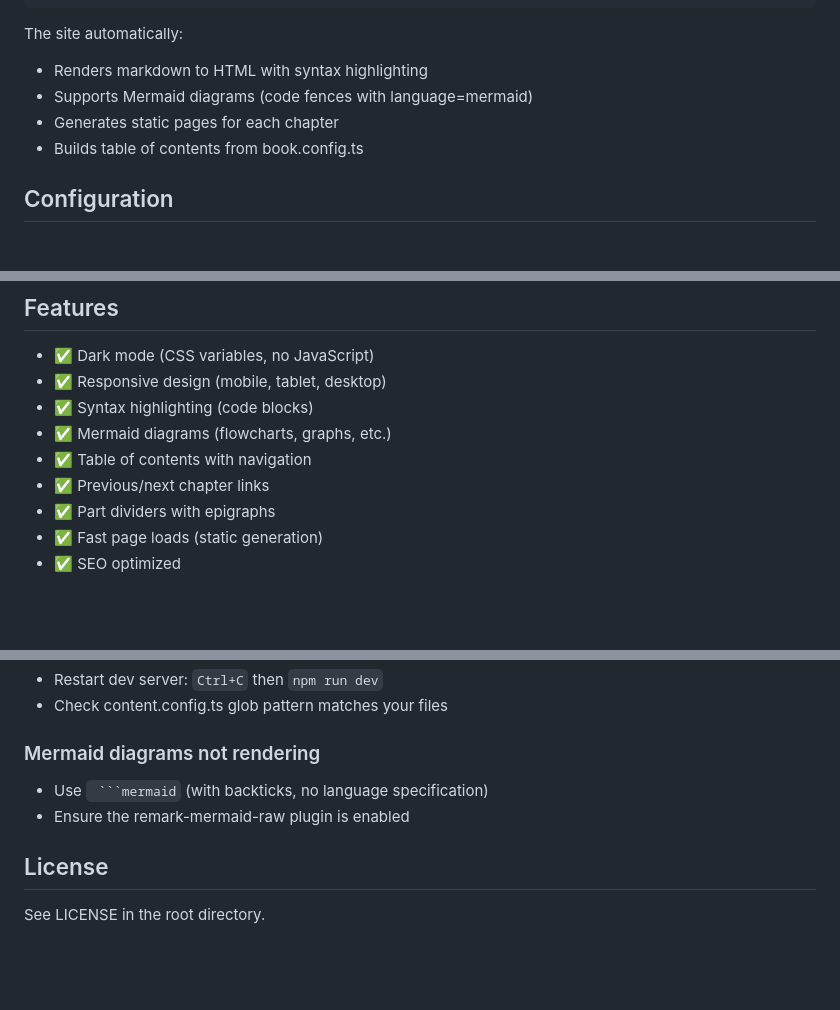
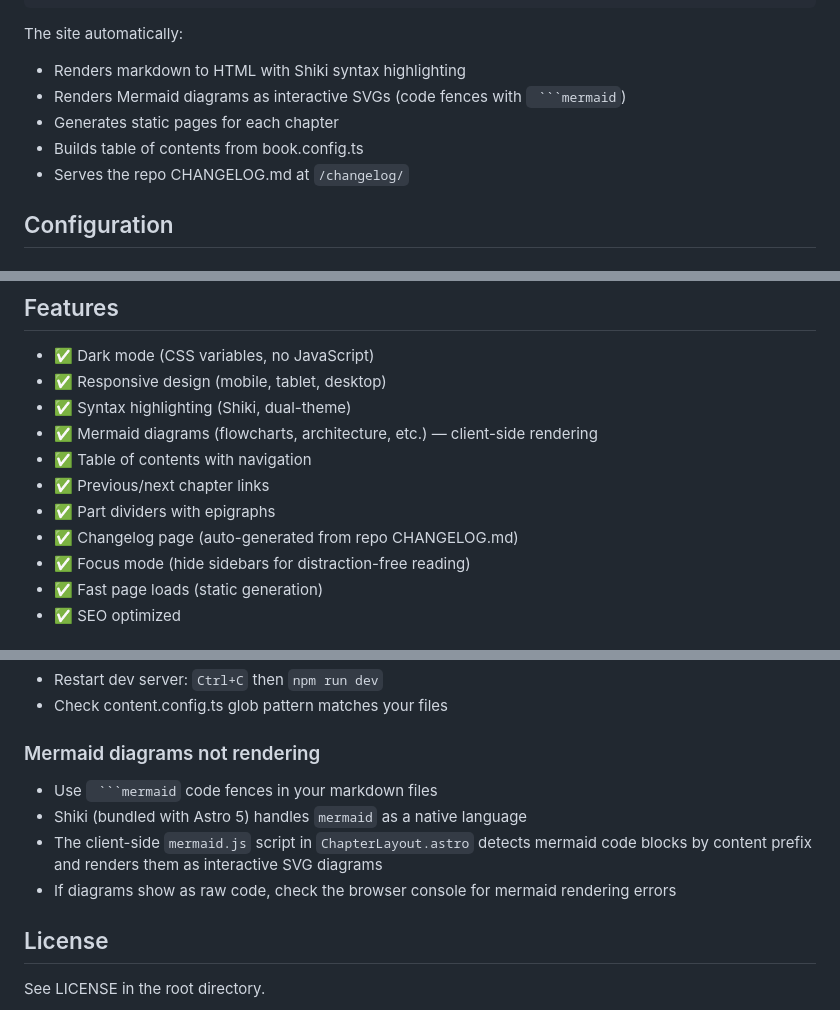
Before and after one commit to S0tman/irp-capture, a Markdown page: web/README.md, 3 parts joined by grey strips. Rendered like a GitHub page; blank space fills up the shorter version.

Commit message:
Update README + CHANGELOG with v0.3.0 book site changes
CHANGELOG [0.3.0]:
- Ch6 sovereign stack integrations section with Mermaid diagrams
- Ch7 epilogue pattern-to-problem matching expanded
- Mermaid rendering fixed (Shiki native + client-side mermaid.js)
- Changelog page added to book site
- Sidebar/header Changelog nav links

README:
- Add link to IRP Book (irp-book.vercel.app)

web/README:
- Update mermaid troubleshooting (remark plugin removed)
- Add changelog page to structure docs
- Update features list (focus mode, changelog, Shiki dual-theme)

Co-Authored-By: Claude Sonnet 4.6 <noreply@anthropic.com>

````diff
--- a/web/README.md
+++ b/web/README.md
@@ -72,10 +73,11 @@ book/
 ```
 
 The site automatically:
-- Renders markdown to HTML with syntax highlighting
-- Supports Mermaid diagrams (code fences with language=mermaid)
+- Renders markdown to HTML with Shiki syntax highlighting
+- Renders Mermaid diagrams as interactive SVGs (code fences with ` ```mermaid`)
 - Generates static pages for each chapter
 - Builds table of contents from book.config.ts
+- Serves the repo CHANGELOG.md at `/changelog/`
 
 ## Configuration
 
@@ -131,11 +133,13 @@ Astro builds to a `dist/` folder. Deploy that folder to:
 
 - ✅ Dark mode (CSS variables, no JavaScript)
 - ✅ Responsive design (mobile, tablet, desktop)
-- ✅ Syntax highlighting (code blocks)
-- ✅ Mermaid diagrams (flowcharts, graphs, etc.)
+- ✅ Syntax highlighting (Shiki, dual-theme)
+- ✅ Mermaid diagrams (flowcharts, architecture, etc.) — client-side rendering
 - ✅ Table of contents with navigation
 - ✅ Previous/next chapter links
 - ✅ Part dividers with epigraphs
+- ✅ Changelog page (auto-generated from repo CHANGELOG.md)
+- ✅ Focus mode (hide sidebars for distraction-free reading)
 - ✅ Fast page loads (static generation)
 - ✅ SEO optimized
 
@@ -179,8 +183,10 @@ npm run dev -- --port 3001
 - Check content.config.ts glob pattern matches your files
 
 ### Mermaid diagrams not rendering
-- Use ` ```mermaid` (with backticks, no language specification)
-- Ensure the remark-mermaid-raw plugin is enabled
+- Use ` ```mermaid` code fences in your markdown files
+- Shiki (bundled with Astro 5) handles `mermaid` as a native language
+- The client-side `mermaid.js` script in `ChapterLayout.astro` detects mermaid code blocks by content prefix and renders them as interactive SVG diagrams
+- If diagrams show as raw code, check the browser console for mermaid rendering errors
 
 ## License
 
````
Also changed, not shown: other parts of web/README.md (+2 -1 lines), README.md (+8 -0 lines).
